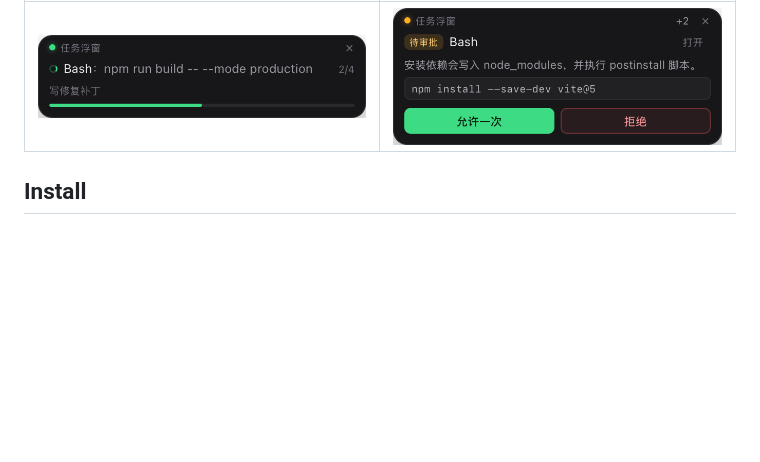
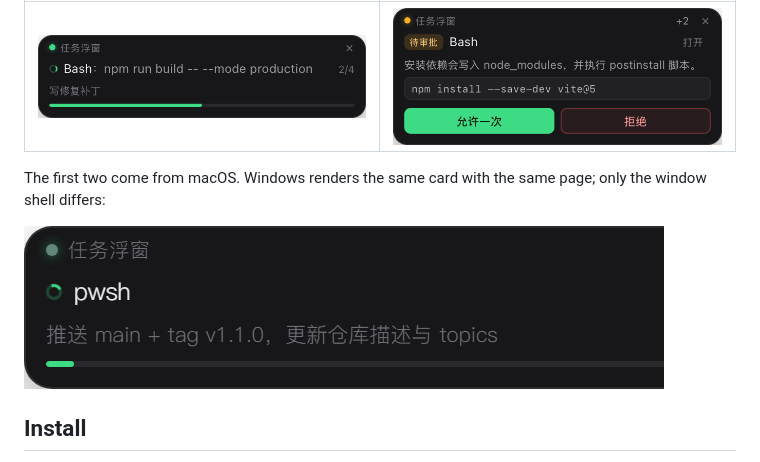
Before and after one commit to FlowRiver1/dsh-float-panel, a Markdown page: README.en.md, the part around the change. Rendered like a GitHub page; pictures changed too: docs/windows-running.png (added); blank space fills up the shorter version.

```diff
--- a/README.en.md
+++ b/README.en.md
@@ -7,6 +7,10 @@ Once DSH starts a task, a small system-level floating window stays on top of wha
 | Running | Waiting for approval |
 | --- | --- |
 | ![running](docs/running.png) | ![approval](docs/approval.png) |
+
+The first two come from macOS. Windows renders the same card with the same page; only the window shell differs:
+
+![Task window on Windows](docs/windows-running.png)
 
 ## Install
 
```
Also changed, not shown: README.md (+4 -0 lines), assets/icon-256.png (added), 2 other files.
